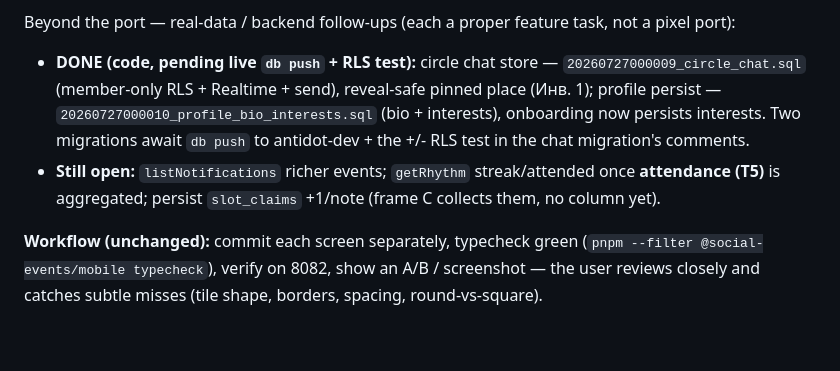
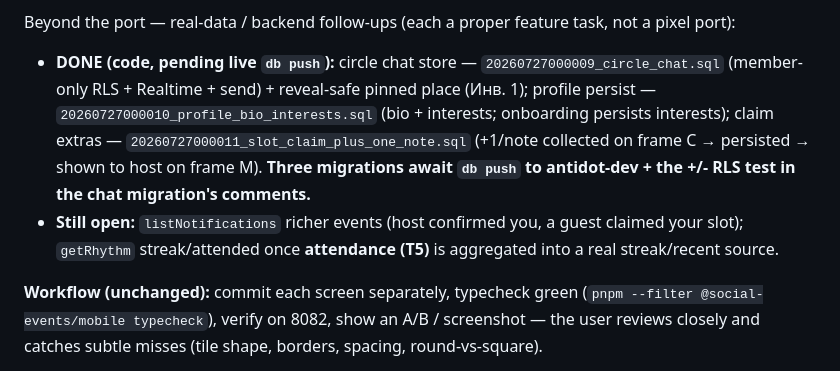
Before and after one commit to Narnya/antidot, a Markdown page: docs/37_SESSION_HANDOFF_DESIGN_PORT.md, the part around the change. Drawn GitHub-style; blank space fills up the shorter version.

Commit message:
docs: handoff — slot_claims +1/note done; 3 migrations await db push
Co-Authored-By: Claude Opus 4.8 (1M context) <noreply@anthropic.com>

```diff
--- a/docs/37_SESSION_HANDOFF_DESIGN_PORT.md
+++ b/docs/37_SESSION_HANDOFF_DESIGN_PORT.md
@@ -200,14 +200,16 @@ The core-loop **plus** the secondary frames K/C/N/M/O are now ported:
 
 Beyond the port — real-data / backend follow-ups (each a proper feature task, not a
 pixel port):
-- **DONE (code, pending live `db push` + RLS test):** circle chat store —
-  `20260727000009_circle_chat.sql` (member-only RLS + Realtime + send), reveal-safe
+- **DONE (code, pending live `db push`):** circle chat store —
+  `20260727000009_circle_chat.sql` (member-only RLS + Realtime + send) + reveal-safe
   pinned place (Инв. 1); profile persist — `20260727000010_profile_bio_interests.sql`
-  (bio + interests), onboarding now persists interests. Two migrations await `db
-  push` to antidot-dev + the +/- RLS test in the chat migration's comments.
-- **Still open:** `listNotifications` richer events; `getRhythm` streak/attended once
-  **attendance (T5)** is aggregated; persist `slot_claims` +1/note (frame C collects
-  them, no column yet).
+  (bio + interests; onboarding persists interests); claim extras —
+  `20260727000011_slot_claim_plus_one_note.sql` (+1/note collected on frame C →
+  persisted → shown to host on frame M). **Three migrations await `db push` to
+  antidot-dev + the +/- RLS test in the chat migration's comments.**
+- **Still open:** `listNotifications` richer events (host confirmed you, a guest
+  claimed your slot); `getRhythm` streak/attended once **attendance (T5)** is
+  aggregated into a real streak/recent source.
 
 **Workflow (unchanged):** commit each screen separately, typecheck green
 (`pnpm --filter @social-events/mobile typecheck`), verify on 8082, show an A/B /
```
